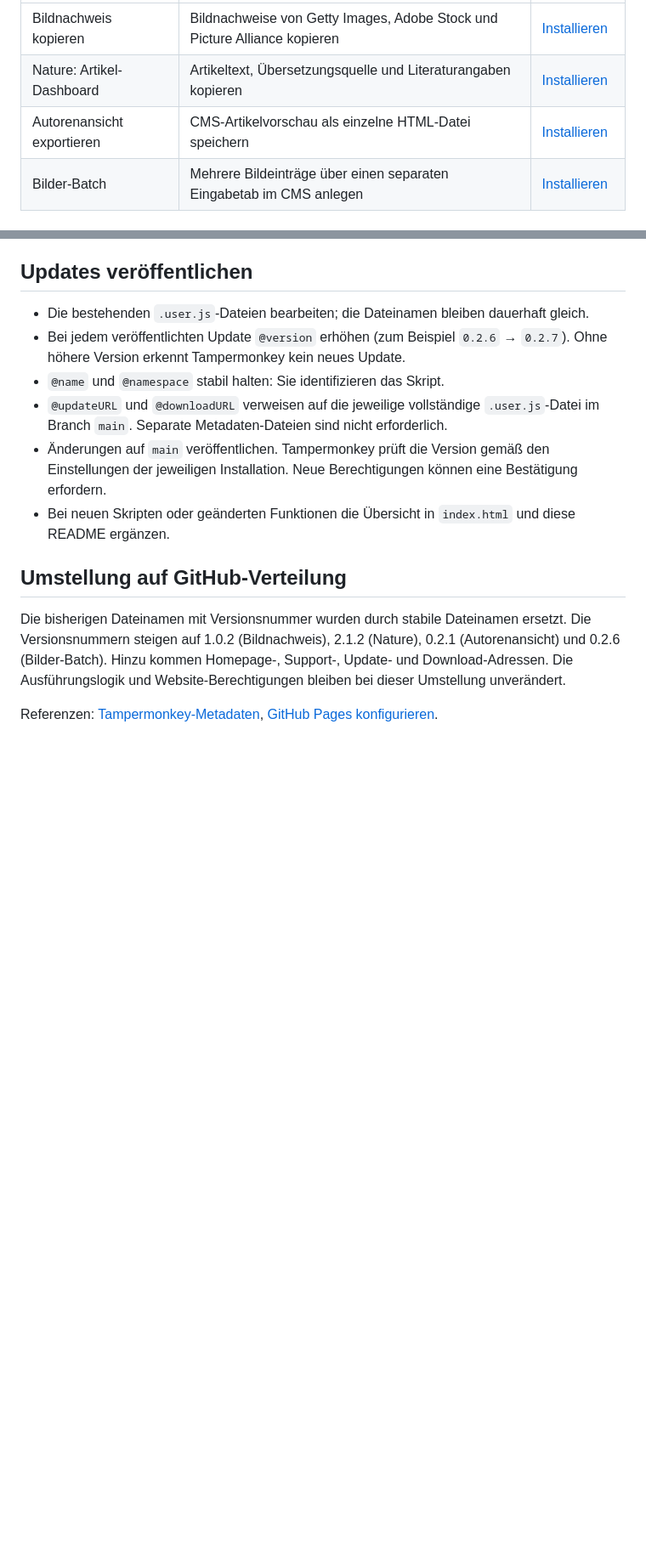
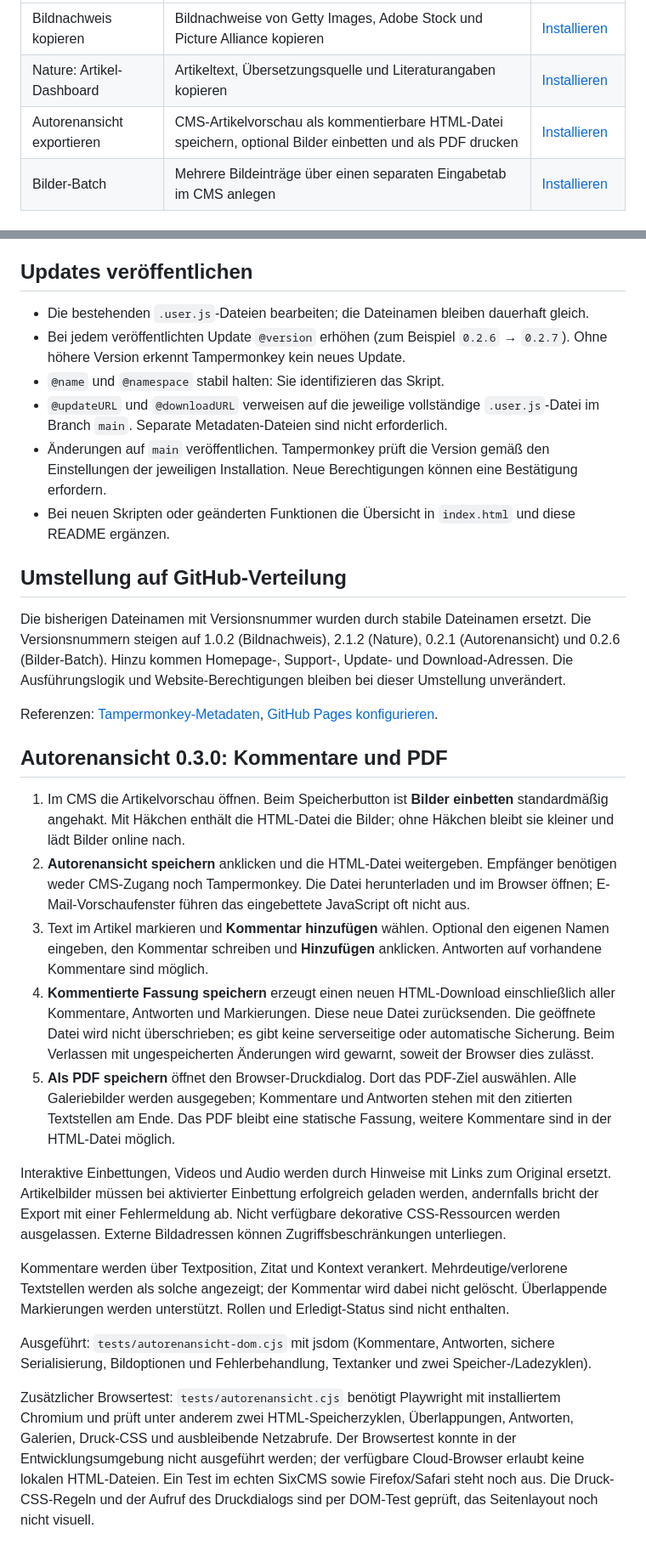
Before and after one commit to ThisIsBert/Spektrum-Userscripts, a Markdown page: README.md, 2 parts joined by grey strips. Shown at 85% size. GitHub-like rendering; blank space fills up the shorter version.

Commit message:
Add portable author comments and PDF printing (0.3.0): README.md

```diff
--- a/README.md
+++ b/README.md
@@ -8,7 +8,7 @@ Browserhelfer für den Redaktionsalltag mit Tampermonkey.
 | --- | --- | --- |
 | Bildnachweis kopieren | Bildnachweise von Getty Images, Adobe Stock und Picture Alliance kopieren | [Installieren](https://raw.githubusercontent.com/ThisIsBert/Spektrum-Userscripts/main/bildnachweis-kopieren.user.js) |
 | Nature: Artikel-Dashboard | Artikeltext, Übersetzungsquelle und Literaturangaben kopieren | [Installieren](https://raw.githubusercontent.com/ThisIsBert/Spektrum-Userscripts/main/nature-artikel-dashboard.user.js) |
-| Autorenansicht exportieren | CMS-Artikelvorschau als einzelne HTML-Datei speichern | [Installieren](https://raw.githubusercontent.com/ThisIsBert/Spektrum-Userscripts/main/spektrum-autorenansicht.user.js) |
+| Autorenansicht exportieren | CMS-Artikelvorschau als kommentierbare HTML-Datei speichern, optional Bilder einbetten und als PDF drucken | [Installieren](https://raw.githubusercontent.com/ThisIsBert/Spektrum-Userscripts/main/spektrum-autorenansicht.user.js) |
 | Bilder-Batch | Mehrere Bildeinträge über einen separaten Eingabetab im CMS anlegen | [Installieren](https://raw.githubusercontent.com/ThisIsBert/Spektrum-Userscripts/main/spektrum-bilder-batch.user.js) |
 
 ## Installation
@@ -45,3 +45,19 @@ In den [Pages-Einstellungen](https://github.com/ThisIsBert/Spektrum-Userscripts/
 Die bisherigen Dateinamen mit Versionsnummer wurden durch stabile Dateinamen ersetzt. Die Versionsnummern steigen auf 1.0.2 (Bildnachweis), 2.1.2 (Nature), 0.2.1 (Autorenansicht) und 0.2.6 (Bilder-Batch). Hinzu kommen Homepage-, Support-, Update- und Download-Adressen. Die Ausführungslogik und Website-Berechtigungen bleiben bei dieser Umstellung unverändert.
 
 Referenzen: [Tampermonkey-Metadaten](https://www.tampermonkey.net/documentation.php#meta:updateURL), [GitHub Pages konfigurieren](https://docs.github.com/en/pages/getting-started-with-github-pages/configuring-a-publishing-source-for-your-github-pages-site).
+
+## Autorenansicht 0.3.0: Kommentare und PDF
+
+1. Im CMS die Artikelvorschau öffnen. Beim Speicherbutton ist **Bilder einbetten** standardmäßig angehakt. Mit Häkchen enthält die HTML-Datei die Bilder; ohne Häkchen bleibt sie kleiner und lädt Bilder online nach.
+2. **Autorenansicht speichern** anklicken und die HTML-Datei weitergeben. Empfänger benötigen weder CMS-Zugang noch Tampermonkey. Die Datei herunterladen und im Browser öffnen; E-Mail-Vorschaufenster führen das eingebettete JavaScript oft nicht aus.
+3. Text im Artikel markieren und **Kommentar hinzufügen** wählen. Optional den eigenen Namen eingeben, den Kommentar schreiben und **Hinzufügen** anklicken. Antworten auf vorhandene Kommentare sind möglich.
+4. **Kommentierte Fassung speichern** erzeugt einen neuen HTML-Download einschließlich aller Kommentare, Antworten und Markierungen. Diese neue Datei zurücksenden. Die geöffnete Datei wird nicht überschrieben; es gibt keine serverseitige oder automatische Sicherung. Beim Verlassen mit ungespeicherten Änderungen wird gewarnt, soweit der Browser dies zulässt.
+5. **Als PDF speichern** öffnet den Browser-Druckdialog. Dort das PDF-Ziel auswählen. Alle Galeriebilder werden ausgegeben; Kommentare und Antworten stehen mit den zitierten Textstellen am Ende. Das PDF bleibt eine statische Fassung, weitere Kommentare sind in der HTML-Datei möglich.
+
+Interaktive Einbettungen, Videos und Audio werden durch Hinweise mit Links zum Original ersetzt. Artikelbilder müssen bei aktivierter Einbettung erfolgreich geladen werden, andernfalls bricht der Export mit einer Fehlermeldung ab. Nicht verfügbare dekorative CSS-Ressourcen werden ausgelassen. Externe Bildadressen können Zugriffsbeschränkungen unterliegen.
+
+Kommentare werden über Textposition, Zitat und Kontext verankert. Mehrdeutige/verlorene Textstellen werden als solche angezeigt; der Kommentar wird dabei nicht gelöscht. Überlappende Markierungen werden unterstützt. Rollen und Erledigt-Status sind nicht enthalten.
+
+Ausgeführt: `tests/autorenansicht-dom.cjs` mit jsdom (Kommentare, Antworten, sichere Serialisierung, Bildoptionen und Fehlerbehandlung, Textanker und zwei Speicher-/Ladezyklen).
+
+Zusätzlicher Browsertest: `tests/autorenansicht.cjs` benötigt Playwright mit installiertem Chromium und prüft unter anderem zwei HTML-Speicherzyklen, Überlappungen, Antworten, Galerien, Druck-CSS und ausbleibende Netzabrufe. Der Browsertest konnte in der Entwicklungsumgebung nicht ausgeführt werden; der verfügbare Cloud-Browser erlaubt keine lokalen HTML-Dateien. Ein Test im echten SixCMS sowie Firefox/Safari steht noch aus. Die Druck-CSS-Regeln und der Aufruf des Druckdialogs sind per DOM-Test geprüft, das Seitenlayout noch nicht visuell.
```
